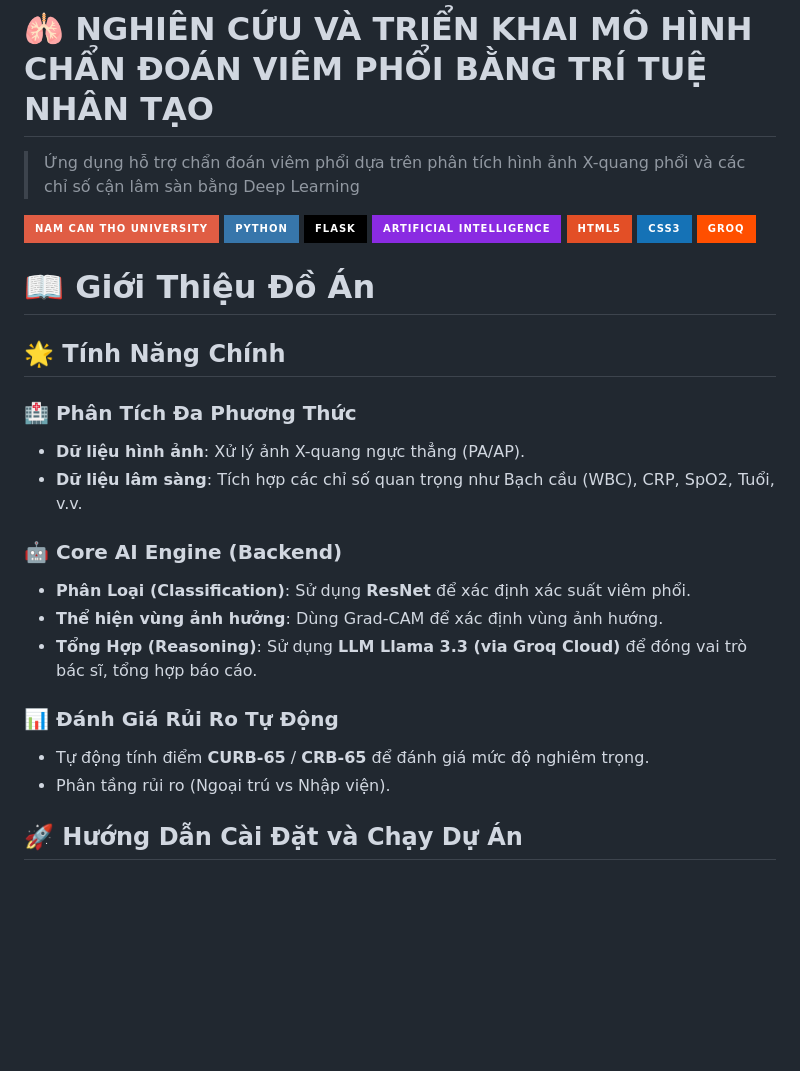
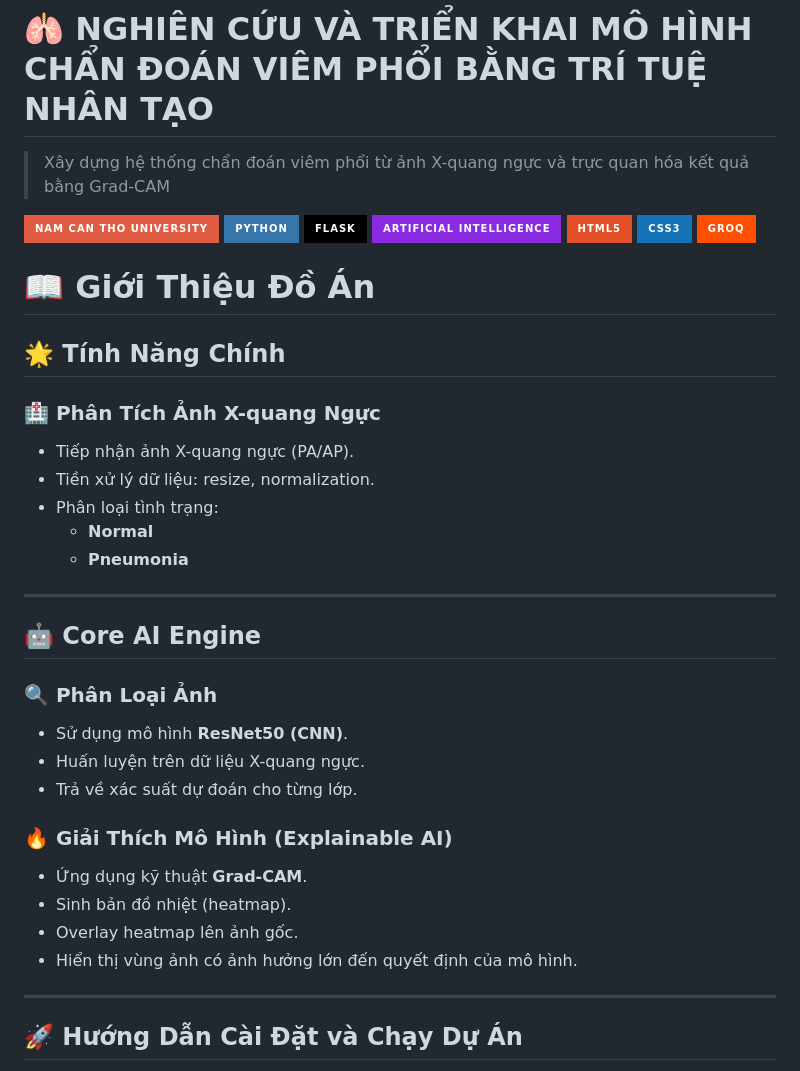
Before and after one commit to MinhNhutTG/ChanDoanViemPhoi, a Markdown page: README.md, the part around the change. Rendered like a GitHub page; badges without logos; blank space fills up the shorter version.

```diff
--- a/README.md
+++ b/README.md
@@ -1,7 +1,7 @@
 # 🫁 NGHIÊN CỨU VÀ TRIỂN KHAI MÔ HÌNH CHẨN ĐOÁN VIÊM PHỔI BẰNG TRÍ TUỆ NHÂN TẠO
 
 
-> Ứng dụng hỗ trợ chẩn đoán viêm phổi dựa trên phân tích hình ảnh X-quang phổi và các chỉ số cận lâm sàn bằng Deep Learning
+> Xây dựng hệ thống chẩn đoán viêm phổi từ ảnh X-quang ngực và trực quan hóa kết quả bằng Grad-CAM
 
 
 ![University](https://img.shields.io/badge/Nam%20Can%20Tho%20University-red?style=for-the-badge)
@@ -19,18 +19,29 @@
 
 ## 🌟 Tính Năng Chính
 
-### 🏥 Phân Tích Đa Phương Thức
-- **Dữ liệu hình ảnh**: Xử lý ảnh X-quang ngực thẳng (PA/AP).
-- **Dữ liệu lâm sàng**: Tích hợp các chỉ số quan trọng như Bạch cầu (WBC), CRP, SpO2, Tuổi, v.v.
+### 🏥 Phân Tích Ảnh X-quang Ngực
+- Tiếp nhận ảnh X-quang ngực (PA/AP).
+- Tiền xử lý dữ liệu: resize, normalization.
+- Phân loại tình trạng:
+  - **Normal**
+  - **Pneumonia**
 
-### 🤖 Core AI Engine (Backend)
-- **Phân Loại (Classification)**: Sử dụng **ResNet** để xác định xác suất viêm phổi.
-- **Thể hiện vùng ảnh hưởng**: Dùng Grad-CAM để xác định vùng ảnh hướng.
-- **Tổng Hợp (Reasoning)**: Sử dụng **LLM Llama 3.3 (via Groq Cloud)** để đóng vai trò bác sĩ, tổng hợp báo cáo.
+---
 
-### 📊 Đánh Giá Rủi Ro Tự Động
-- Tự động tính điểm **CURB-65** / **CRB-65** để đánh giá mức độ nghiêm trọng.
-- Phân tầng rủi ro (Ngoại trú vs Nhập viện).
+## 🤖 Core AI Engine
+
+### 🔍 Phân Loại Ảnh
+- Sử dụng mô hình **ResNet50 (CNN)**.
+- Huấn luyện trên dữ liệu X-quang ngực.
+- Trả về xác suất dự đoán cho từng lớp.
+
+### 🔥 Giải Thích Mô Hình (Explainable AI)
+- Ứng dụng kỹ thuật **Grad-CAM**.
+- Sinh bản đồ nhiệt (heatmap).
+- Overlay heatmap lên ảnh gốc.
+- Hiển thị vùng ảnh có ảnh hưởng lớn đến quyết định của mô hình.
+
+---
 
 ## 🚀 Hướng Dẫn Cài Đặt và Chạy Dự Án
 * **Docker**: Khuyên dùng để chạy bằng container đồng nhất môi trường.
```
